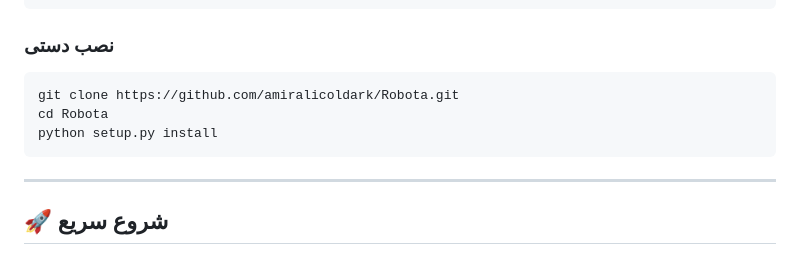
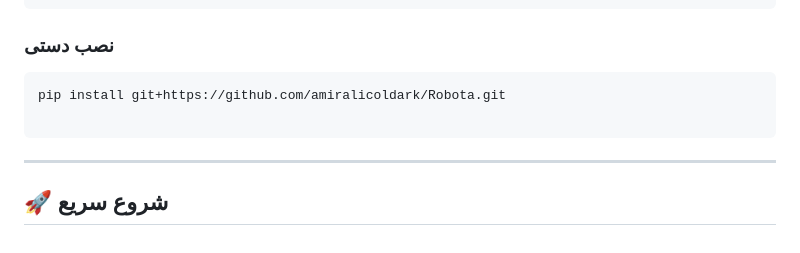
Before and after one commit to amiralicoldark/Robota, a Markdown page: README.md, the part around the change. GitHub-like rendering.

````diff
--- a/README.md
+++ b/README.md
@@ -32,9 +32,8 @@ pip install git+https://github.com/amiralicoldark/Robota.git
 ### نصب دستی
 
 ```bash
-git clone https://github.com/amiralicoldark/Robota.git
-cd Robota
-python setup.py install
+pip install git+https://github.com/amiralicoldark/Robota.git
+
 ```
 
 ---
````
